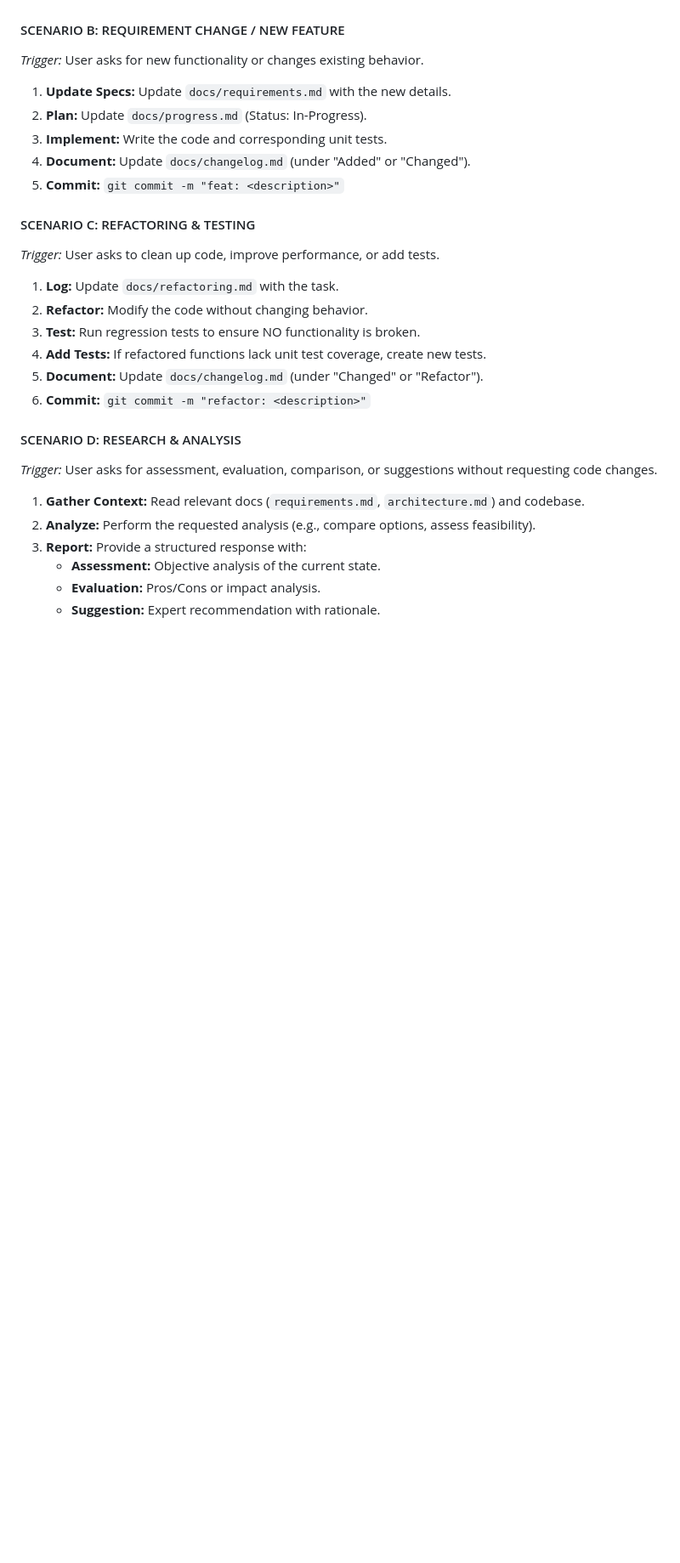
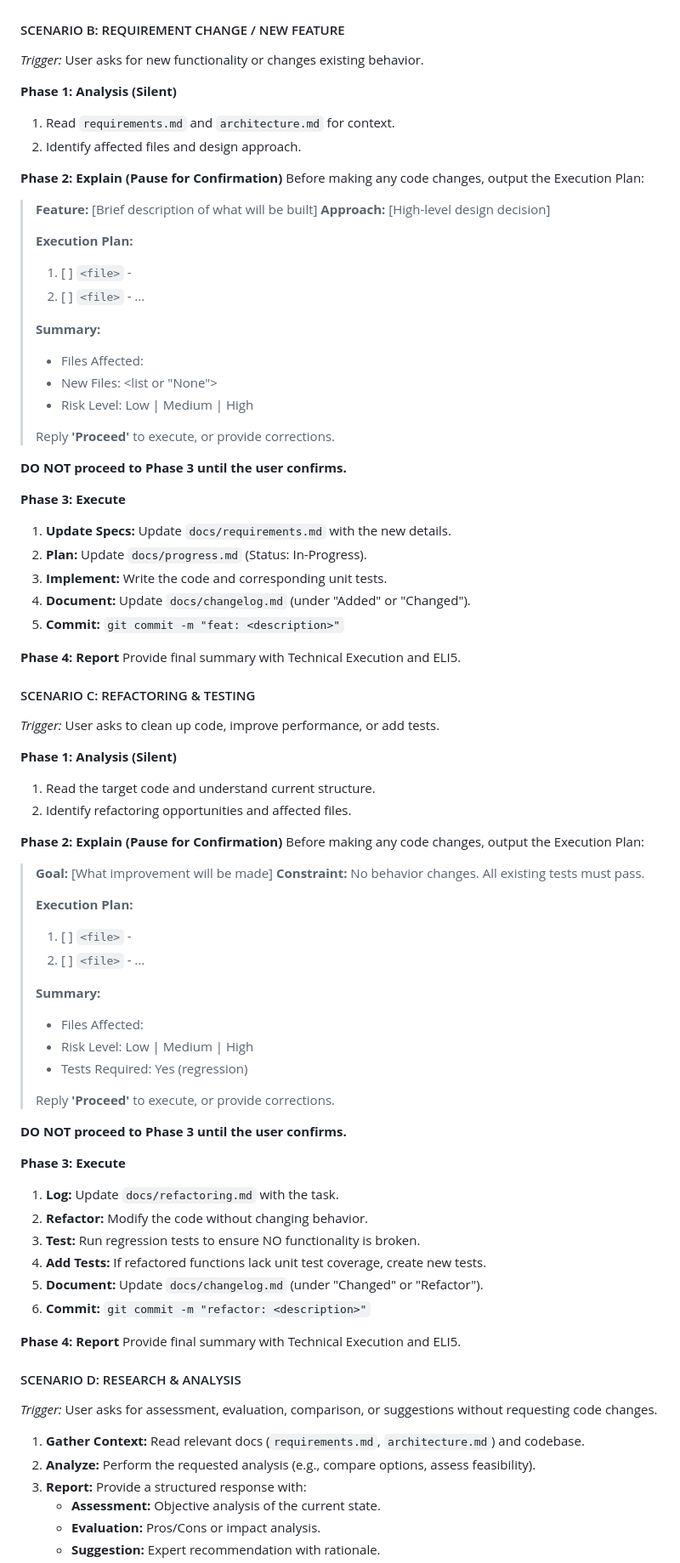
Before and after one commit to ziyilam3999/ai-file-search, a Markdown page: .github/copilot-instructions.md, the part around one of its changes. Shown at 85% size. Rendered like a GitHub page; blank space fills up the shorter version.

Commit message:
docs: make execution plan mandatory for all scenarios with itemized format

```diff
--- a/.github/copilot-instructions.md
+++ b/.github/copilot-instructions.md
@@ -216,20 +253,76 @@ Provide final summary with:
 
 #### SCENARIO B: REQUIREMENT CHANGE / NEW FEATURE
 *Trigger:* User asks for new functionality or changes existing behavior.
+
+**Phase 1: Analysis (Silent)**
+1.  Read `requirements.md` and `architecture.md` for context.
+2.  Identify affected files and design approach.
+
+**Phase 2: Explain (Pause for Confirmation)**
+Before making any code changes, output the Execution Plan:
+> **Feature:** [Brief description of what will be built]
+> **Approach:** [High-level design decision]
+>
+> **Execution Plan:**
+> 1. [ ] `<file>` - <action>
+> 2. [ ] `<file>` - <action>
+> ...
+>
+> **Summary:**
+> - Files Affected: <count>
+> - New Files: <list or "None">
+> - Risk Level: Low | Medium | High
+>
+> Reply **'Proceed'** to execute, or provide corrections.
+
+**DO NOT proceed to Phase 3 until the user confirms.**
+
+**Phase 3: Execute**
 1.  **Update Specs:** Update `docs/requirements.md` with the new details.
 2.  **Plan:** Update `docs/progress.md` (Status: In-Progress).
 3.  **Implement:** Write the code and corresponding unit tests.
 4.  **Document:** Update `docs/changelog.md` (under "Added" or "Changed").
 5.  **Commit:** `git commit -m "feat: <description>"`
 
+**Phase 4: Report**
+Provide final summary with Technical Execution and ELI5.
+
 #### SCENARIO C: REFACTORING & TESTING
 *Trigger:* User asks to clean up code, improve performance, or add tests.
+
+**Phase 1: Analysis (Silent)**
+1.  Read the target code and understand current structure.
+2.  Identify refactoring opportunities and affected files.
+
+**Phase 2: Explain (Pause for Confirmation)**
+Before making any code changes, output the Execution Plan:
+> **Goal:** [What improvement will be made]
+> **Constraint:** No behavior changes. All existing tests must pass.
+>
+> **Execution Plan:**
+> 1. [ ] `<file>` - <action>
+> 2. [ ] `<file>` - <action>
+> ...
+>
+> **Summary:**
+> - Files Affected: <count>
+> - Risk Level: Low | Medium | High
+> - Tests Required: Yes (regression)
+>
+> Reply **'Proceed'** to execute, or provide corrections.
+
+**DO NOT proceed to Phase 3 until the user confirms.**
+
+**Phase 3: Execute**
 1.  **Log:** Update `docs/refactoring.md` with the task.
 2.  **Refactor:** Modify the code without changing behavior.
 3.  **Test:** Run regression tests to ensure NO functionality is broken.
 4.  **Add Tests:** If refactored functions lack unit test coverage, create new tests.
 5.  **Document:** Update `docs/changelog.md` (under "Changed" or "Refactor").
 6.  **Commit:** `git commit -m "refactor: <description>"`
+
+**Phase 4: Report**
+Provide final summary with Technical Execution and ELI5.
 
 #### SCENARIO D: RESEARCH & ANALYSIS
 *Trigger:* User asks for assessment, evaluation, comparison, or suggestions without requesting code changes.
```
Also changed, not shown: other parts of .github/copilot-instructions.md (+77 -12 lines).
